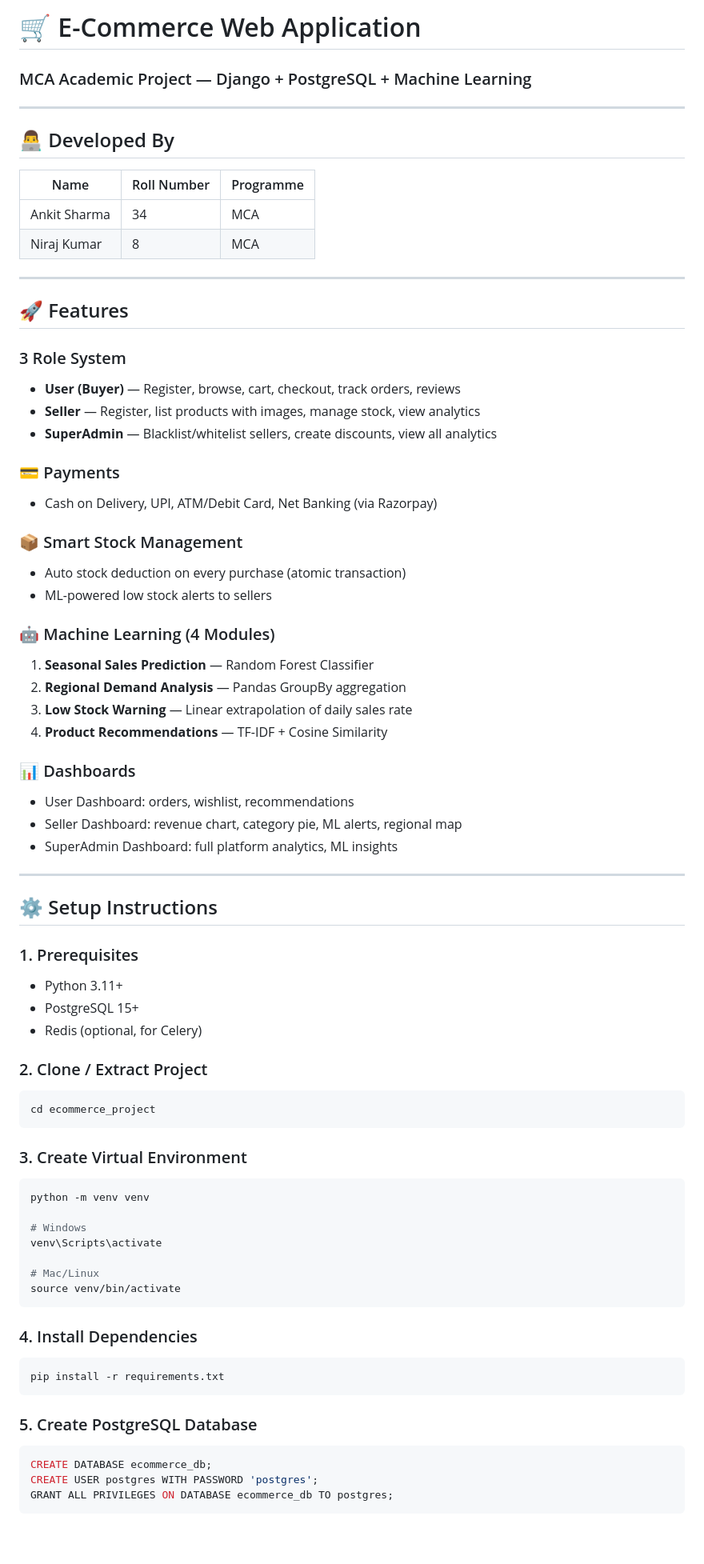
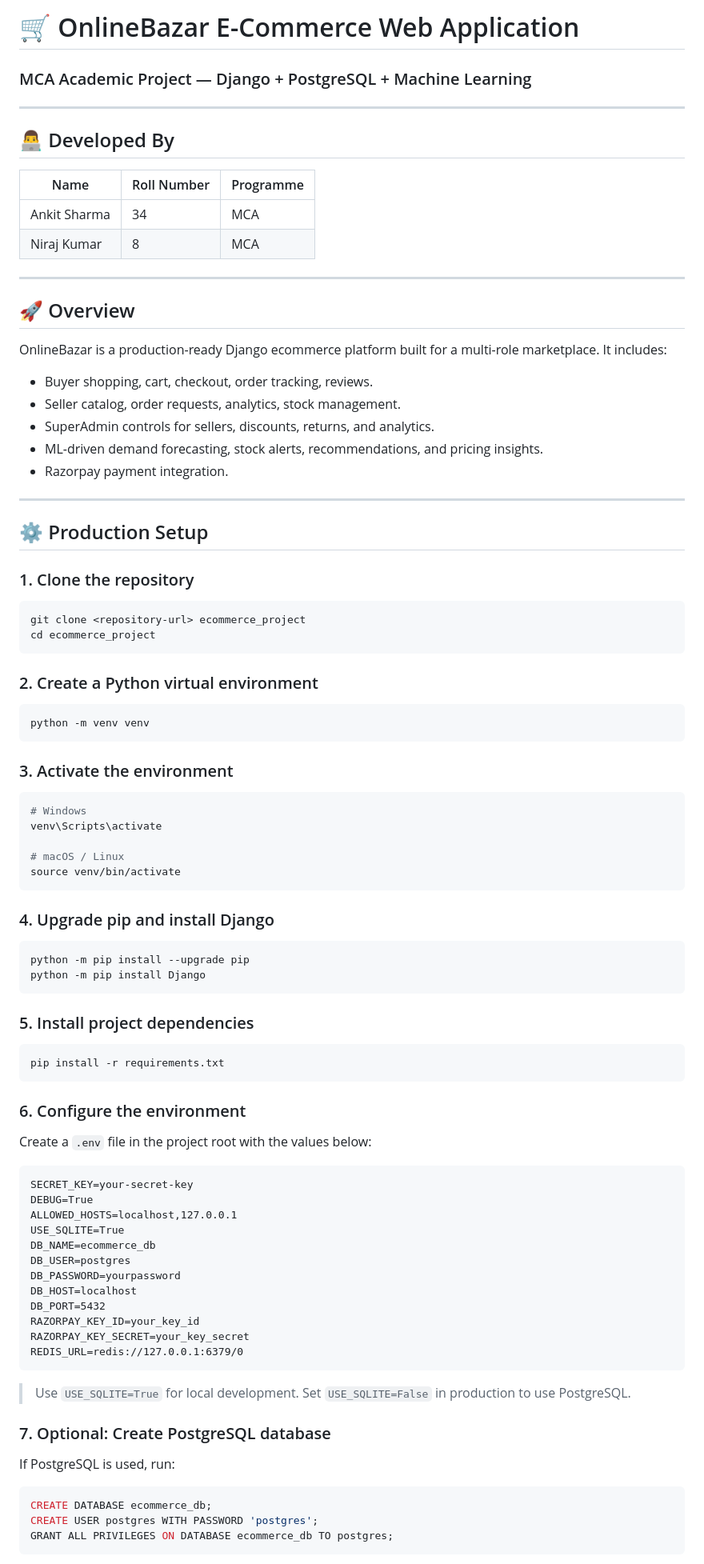
Before and after one commit to ankitsharma162000/onlinebazar-new, a Markdown page: README.md, the part around one of its changes. Shown at 80% size. Rendered like a GitHub page; blank space fills up the shorter version.

````diff
--- a/README.md
+++ b/README.md
@@ -1,4 +1,4 @@
-# 🛒 E-Commerce Web Application
+# 🛒 OnlineBazar E-Commerce Web Application
 ### MCA Academic Project — Django + PostgreSQL + Machine Learning
 
 ---
@@ -12,62 +12,80 @@
 
 ---
 
-## 🚀 Features
+## 🚀 Overview
 
-### 3 Role System
-- **User (Buyer)** — Register, browse, cart, checkout, track orders, reviews
-- **Seller** — Register, list products with images, manage stock, view analytics
-- **SuperAdmin** — Blacklist/whitelist sellers, create discounts, view all analytics
-
-### 💳 Payments
-- Cash on Delivery, UPI, ATM/Debit Card, Net Banking (via Razorpay)
-
-### 📦 Smart Stock Management
-- Auto stock deduction on every purchase (atomic transaction)
-- ML-powered low stock alerts to sellers
-
-### 🤖 Machine Learning (4 Modules)
-1. **Seasonal Sales Prediction** — Random Forest Classifier
-2. **Regional Demand Analysis** — Pandas GroupBy aggregation
-3. **Low Stock Warning** — Linear extrapolation of daily sales rate
-4. **Product Recommendations** — TF-IDF + Cosine Similarity
-
-### 📊 Dashboards
-- User Dashboard: orders, wishlist, recommendations
-- Seller Dashboard: revenue chart, category pie, ML alerts, regional map
-- SuperAdmin Dashboard: full platform analytics, ML insights
+OnlineBazar is a production-ready Django ecommerce platform built for a multi-role marketplace. It includes:
+- Buyer shopping, cart, checkout, order tracking, reviews.
+- Seller catalog, order requests, analytics, stock management.
+- SuperAdmin controls for sellers, discounts, returns, and analytics.
+- ML-driven demand forecasting, stock alerts, recommendations, and pricing insights.
+- Razorpay payment integration.
 
 ---
 
-## ⚙️ Setup Instructions
+## ⚙️ Production Setup
 
-### 1. Prerequisites
-- Python 3.11+
-- PostgreSQL 15+
-- Redis (optional, for Celery)
+### 1. Clone the repository
 
-### 2. Clone / Extract Project
 ```bash
+git clone <repository-url> ecommerce_project
 cd ecommerce_project
 ```
 
-### 3. Create Virtual Environment
+### 2. Create a Python virtual environment
+
 ```bash
 python -m venv venv
+```
 
+### 3. Activate the environment
+
+```bash
 # Windows
 venv\Scripts\activate
 
-# Mac/Linux
+# macOS / Linux
 source venv/bin/activate
 ```
 
-### 4. Install Dependencies
+### 4. Upgrade pip and install Django
+
+```bash
+python -m pip install --upgrade pip
+python -m pip install Django
+```
+
+### 5. Install project dependencies
+
 ```bash
 pip install -r requirements.txt
 ```
 
-### 5. Create PostgreSQL Database
+### 6. Configure the environment
+
+Create a `.env` file in the project root with the values below:
+
+```text
+SECRET_KEY=your-secret-key
+DEBUG=True
+ALLOWED_HOSTS=localhost,127.0.0.1
+USE_SQLITE=True
+DB_NAME=ecommerce_db
+DB_USER=postgres
+DB_PASSWORD=yourpassword
+DB_HOST=localhost
+DB_PORT=5432
+RAZORPAY_KEY_ID=your_key_id
+RAZORPAY_KEY_SECRET=your_key_secret
+REDIS_URL=redis://127.0.0.1:6379/0
+```
+
+> Use `USE_SQLITE=True` for local development. Set `USE_SQLITE=False` in production to use PostgreSQL.
+
+### 7. Optional: Create PostgreSQL database
+
+If PostgreSQL is used, run:
+
 ```sql
 CREATE DATABASE ecommerce_db;
 CREATE USER postgres WITH PASSWORD 'postgres';
````
Also changed, not shown: other parts of README.md (+183 -49 lines).
